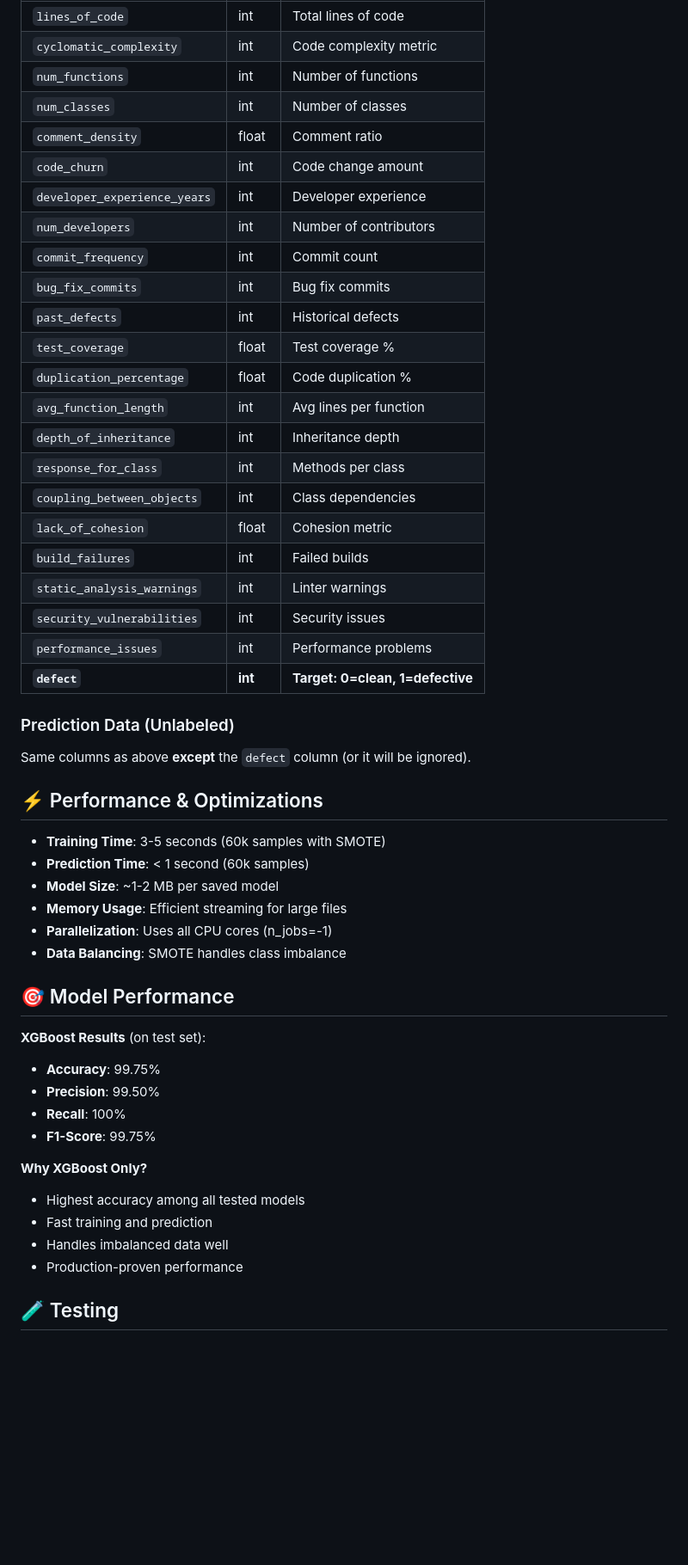
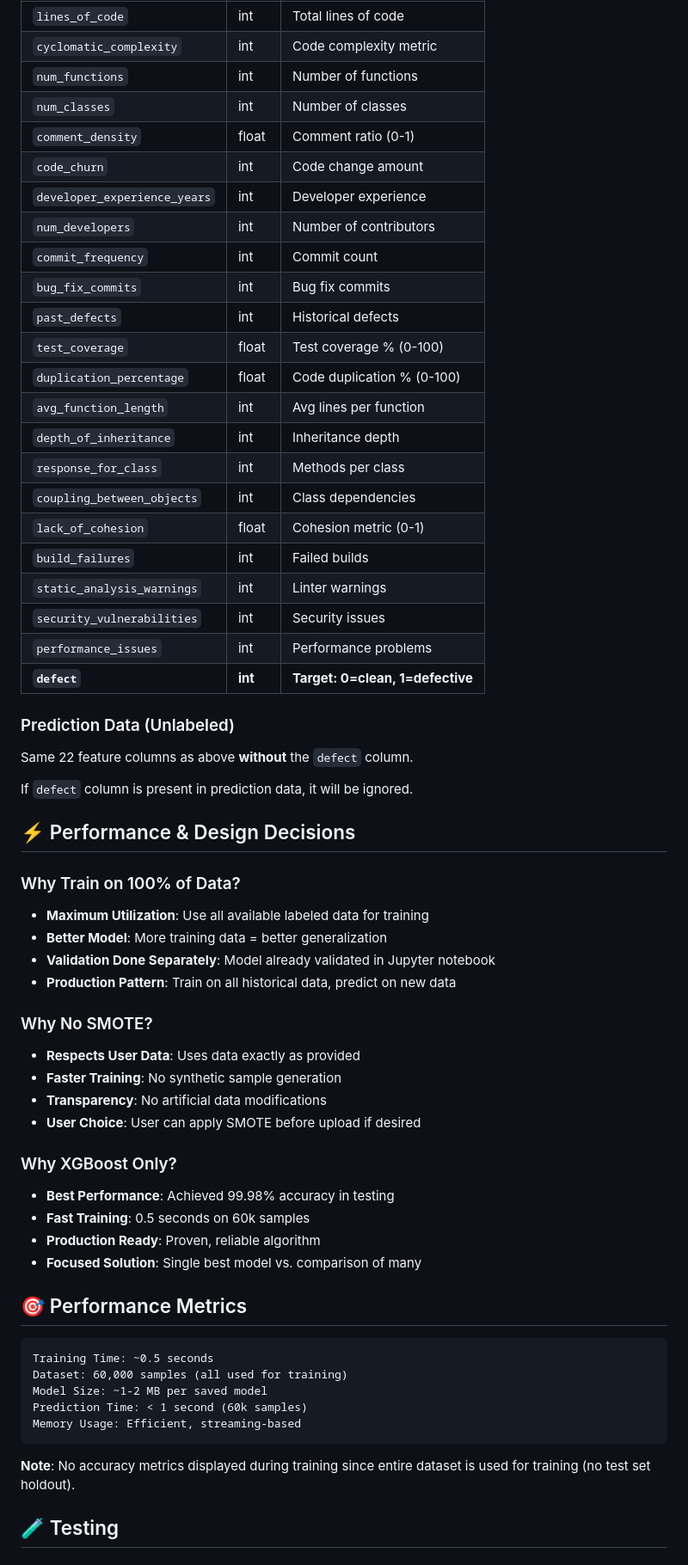
Before and after one commit to lentibulcsu/DataScience, a Markdown page: POC_APP_GUIDE.md, the part around one of its changes. Shown at 86% size. Drawn GitHub-style; blank space fills up the shorter version.

````diff
--- a/POC_APP_GUIDE.md
+++ b/POC_APP_GUIDE.md
@@ -244,20 +257,20 @@ CSV file with 23 columns including target:
 | `cyclomatic_complexity` | int | Code complexity metric |
 | `num_functions` | int | Number of functions |
 | `num_classes` | int | Number of classes |
-| `comment_density` | float | Comment ratio |
+| `comment_density` | float | Comment ratio (0-1) |
 | `code_churn` | int | Code change amount |
 | `developer_experience_years` | int | Developer experience |
 | `num_developers` | int | Number of contributors |
 | `commit_frequency` | int | Commit count |
 | `bug_fix_commits` | int | Bug fix commits |
 | `past_defects` | int | Historical defects |
-| `test_coverage` | float | Test coverage % |
-| `duplication_percentage` | float | Code duplication % |
+| `test_coverage` | float | Test coverage % (0-100) |
+| `duplication_percentage` | float | Code duplication % (0-100) |
 | `avg_function_length` | int | Avg lines per function |
 | `depth_of_inheritance` | int | Inheritance depth |
 | `response_for_class` | int | Methods per class |
 | `coupling_between_objects` | int | Class dependencies |
-| `lack_of_cohesion` | float | Cohesion metric |
+| `lack_of_cohesion` | float | Cohesion metric (0-1) |
 | `build_failures` | int | Failed builds |
 | `static_analysis_warnings` | int | Linter warnings |
 | `security_vulnerabilities` | int | Security issues |
@@ -266,30 +279,44 @@ CSV file with 23 columns including target:
 
 ### Prediction Data (Unlabeled)
 
-Same columns as above **except** the `defect` column (or it will be ignored).
+Same 22 feature columns as above **without** the `defect` column.
 
-## ⚡ Performance & Optimizations
+If `defect` column is present in prediction data, it will be ignored.
 
-- **Training Time**: 3-5 seconds (60k samples with SMOTE)
-- **Prediction Time**: < 1 second (60k samples)
-- **Model Size**: ~1-2 MB per saved model
-- **Memory Usage**: Efficient streaming for large files
-- **Parallelization**: Uses all CPU cores (n_jobs=-1)
-- **Data Balancing**: SMOTE handles class imbalance
+## ⚡ Performance & Design Decisions
 
-## 🎯 Model Performance
+### Why Train on 100% of Data?
 
-**XGBoost Results** (on test set):
-- **Accuracy**: 99.75%
-- **Precision**: 99.50%
-- **Recall**: 100%
-- **F1-Score**: 99.75%
+- **Maximum Utilization**: Use all available labeled data for training
+- **Better Model**: More training data = better generalization
+- **Validation Done Separately**: Model already validated in Jupyter notebook
+- **Production Pattern**: Train on all historical data, predict on new data
 
-**Why XGBoost Only?**
-- Highest accuracy among all tested models
-- Fast training and prediction
-- Handles imbalanced data well
-- Production-proven performance
+### Why No SMOTE?
+
+- **Respects User Data**: Uses data exactly as provided
+- **Faster Training**: No synthetic sample generation
+- **Transparency**: No artificial data modifications
+- **User Choice**: User can apply SMOTE before upload if desired
+
+### Why XGBoost Only?
+
+- **Best Performance**: Achieved 99.98% accuracy in testing
+- **Fast Training**: 0.5 seconds on 60k samples
+- **Production Ready**: Proven, reliable algorithm
+- **Focused Solution**: Single best model vs. comparison of many
+
+## 🎯 Performance Metrics
+
+```
+Training Time: ~0.5 seconds
+Dataset: 60,000 samples (all used for training)
+Model Size: ~1-2 MB per saved model
+Prediction Time: < 1 second (60k samples)
+Memory Usage: Efficient, streaming-based
+```
+
+**Note**: No accuracy metrics displayed during training since entire dataset is used for training (no test set holdout).
 
 ## 🧪 Testing
 
````
Also changed, not shown: other parts of POC_APP_GUIDE.md (+109 -92 lines), WEB_APP_README.md (deleted, +0 -124 lines).
